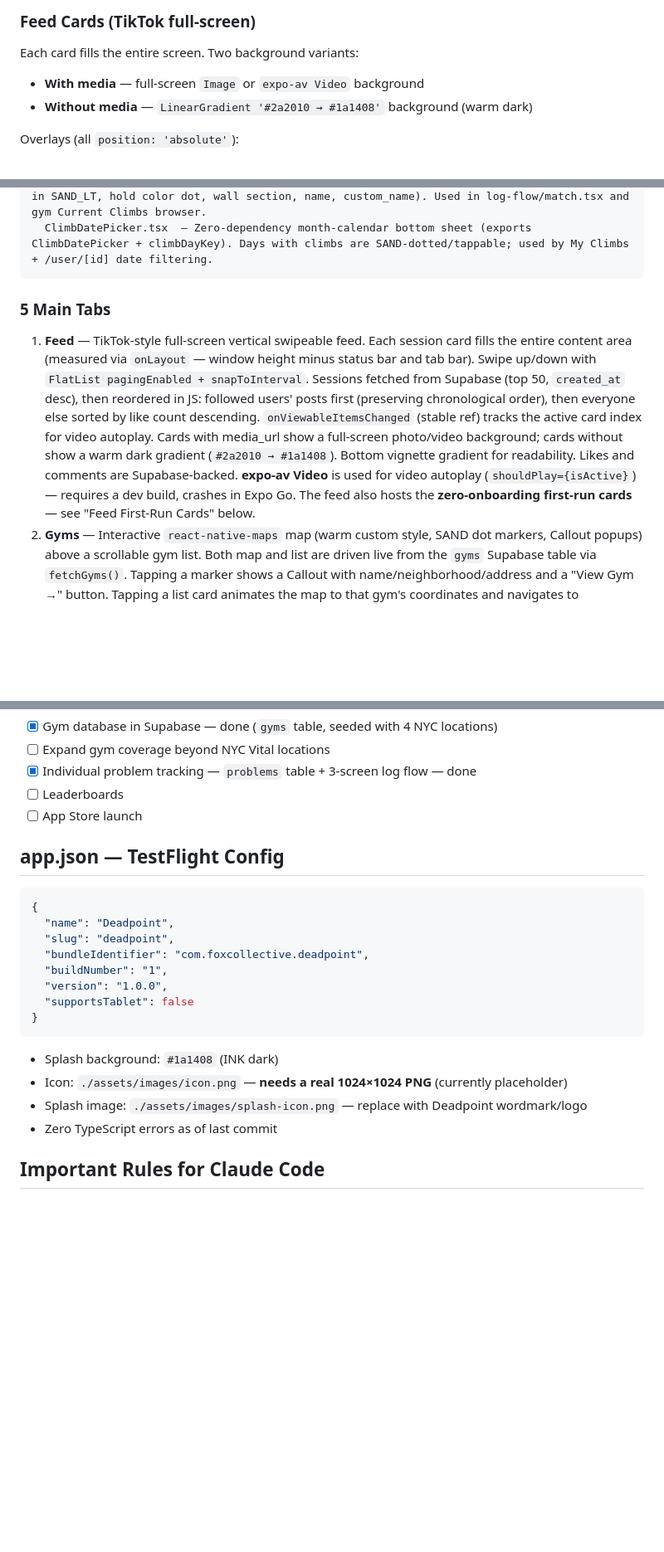
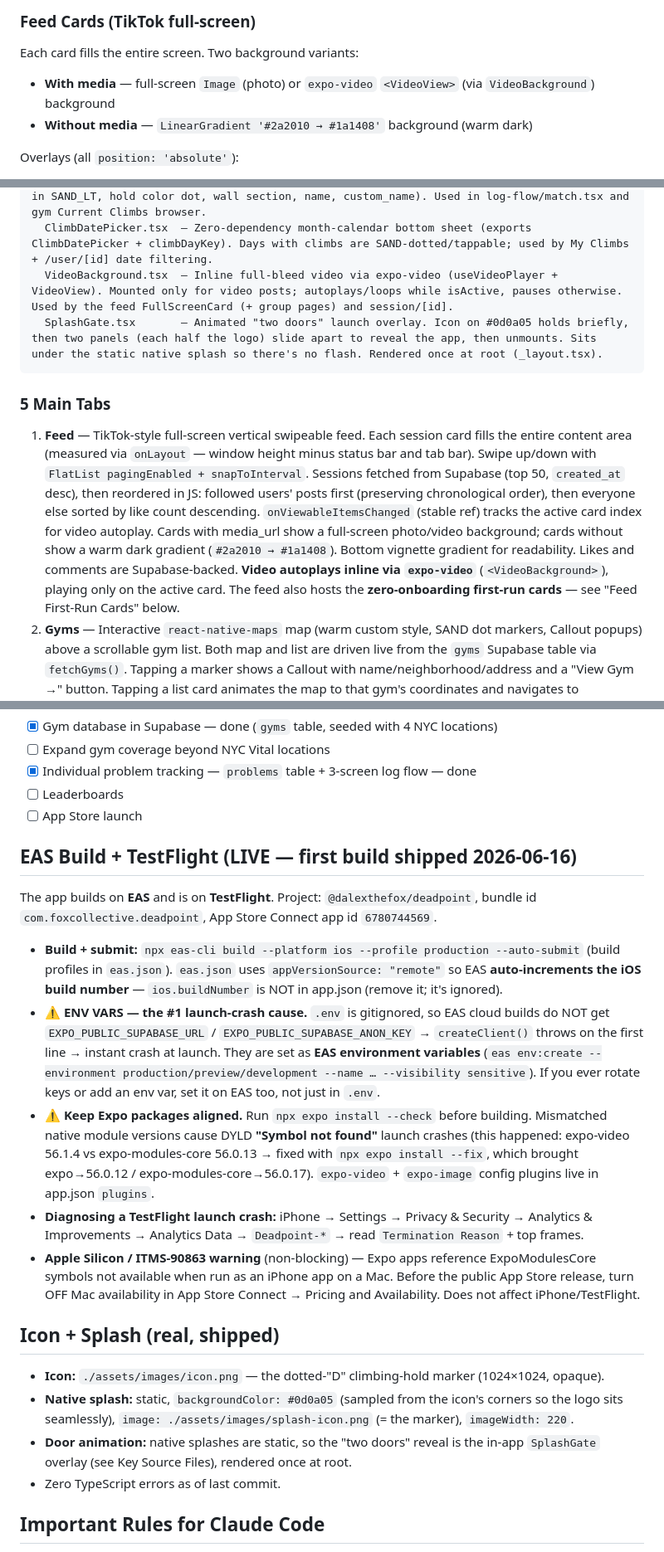
Before and after one commit to Dalexfox/deadpoint, a Markdown page: CLAUDE.md, 3 parts joined by grey strips. Shown at 83% size. Rendered like a GitHub page; blank space fills up the shorter version.

Commit message:
docs: CLAUDE.md — TestFlight live, expo-video, real icon/splash, env-var gotcha
Documents this session's ship work now that Deadpoint is live on TestFlight:
- Video: expo-av removed (broke the iOS build) → expo-video via VideoBackground;
  rewrote every stale "expo-av Video" reference + the Important Rules entry
  ("NEVER reintroduce expo-av").
- New components in Key Source Files: VideoBackground, SplashGate.
- Replaced "app.json — TestFlight Config" with a real "EAS Build + TestFlight"
  section: build/--auto-submit flow, remote version source, and the two crash
  gotchas (EXPO_PUBLIC_* must be EAS env vars since .env is gitignored; keep Expo
  packages aligned via `expo install --check` to avoid DYLD symbol crashes),
  plus crash-log retrieval and the ITMS-90863 Mac-availability note.
- Real icon + splash (#0d0a05) + SplashGate door animation documented.
- Built list updated; removed stale icon-placeholder / buildNumber notes.

Co-Authored-By: Claude Sonnet 4.6 <noreply@anthropic.com>

````diff
--- a/CLAUDE.md
+++ b/CLAUDE.md
@@ -91,7 +91,7 @@ DIVIDER    = 'rgba(26,20,8,0.08)'   // Hairline dividers
 
 ### Feed Cards (TikTok full-screen)
 Each card fills the entire screen. Two background variants:
-- **With media** — full-screen `Image` or `expo-av Video` background
+- **With media** — full-screen `Image` (photo) or `expo-video` `<VideoView>` (via `VideoBackground`) background
 - **Without media** — `LinearGradient '#2a2010 → #1a1408'` background (warm dark)
 
 Overlays (all `position: 'absolute'`):
@@ -434,10 +434,12 @@ src/lib/
 src/components/
   ProblemCard.tsx      — Reusable full-bleed problem card (media bg or dark gradient, grade in SAND_LT, hold color dot, wall section, name, custom_name). Used in log-flow/match.tsx and gym Current Climbs browser.
   ClimbDatePicker.tsx  — Zero-dependency month-calendar bottom sheet (exports ClimbDatePicker + climbDayKey). Days with climbs are SAND-dotted/tappable; used by My Climbs + /user/[id] date filtering.
+  VideoBackground.tsx  — Inline full-bleed video via expo-video (useVideoPlayer + VideoView). Mounted only for video posts; autoplays/loops while isActive, pauses otherwise. Used by the feed FullScreenCard (+ group pages) and session/[id].
+  SplashGate.tsx       — Animated "two doors" launch overlay. Icon on #0d0a05 holds briefly, then two panels (each half the logo) slide apart to reveal the app, then unmounts. Sits under the static native splash so there's no flash. Rendered once at root (_layout.tsx).
 ```
 
 ### 5 Main Tabs
-1. **Feed** — TikTok-style full-screen vertical swipeable feed. Each session card fills the entire content area (measured via `onLayout` — window height minus status bar and tab bar). Swipe up/down with `FlatList pagingEnabled + snapToInterval`. Sessions fetched from Supabase (top 50, `created_at` desc), then reordered in JS: followed users' posts first (preserving chronological order), then everyone else sorted by like count descending. `onViewableItemsChanged` (stable ref) tracks the active card index for video autoplay. Cards with media_url show a full-screen photo/video background; cards without show a warm dark gradient (`#2a2010 → #1a1408`). Bottom vignette gradient for readability. Likes and comments are Supabase-backed. **expo-av Video** is used for video autoplay (`shouldPlay={isActive}`) — requires a dev build, crashes in Expo Go. The feed also hosts the **zero-onboarding first-run cards** — see "Feed First-Run Cards" below.
+1. **Feed** — TikTok-style full-screen vertical swipeable feed. Each session card fills the entire content area (measured via `onLayout` — window height minus status bar and tab bar). Swipe up/down with `FlatList pagingEnabled + snapToInterval`. Sessions fetched from Supabase (top 50, `created_at` desc), then reordered in JS: followed users' posts first (preserving chronological order), then everyone else sorted by like count descending. `onViewableItemsChanged` (stable ref) tracks the active card index for video autoplay. Cards with media_url show a full-screen photo/video background; cards without show a warm dark gradient (`#2a2010 → #1a1408`). Bottom vignette gradient for readability. Likes and comments are Supabase-backed. **Video autoplays inline via `expo-video`** (`<VideoBackground>`), playing only on the active card. The feed also hosts the **zero-onboarding first-run cards** — see "Feed First-Run Cards" below.
 2. **Gyms** — Interactive `react-native-maps` map (warm custom style, SAND dot markers, Callout popups) above a scrollable gym list. Both map and list are driven live from the `gyms` Supabase table via `fetchGyms()`. Tapping a marker shows a Callout with name/neighborhood/address and a "View Gym →" button. Tapping a list card animates the map to that gym's coordinates and navigates to `/gym/[id]`. Visited gyms (gyms the user has logged a session at) are highlighted differently in the list. Map height: `max(170, screenHeight * 0.26)` — kept compact so the gym list is easy to reach.
 3. **Explore** — Find and follow other climbers. See Explore tab section below.
 4. **Log** — 3-screen flow for identifying and logging a climb. See 3-Screen Log Flow section below.
@@ -800,21 +805,35 @@ Therefore:
 - [ ] Leaderboards
 - [ ] App Store launch
 
-## app.json — TestFlight Config
-```json
-{
-  "name": "Deadpoint",
-  "slug": "deadpoint",
-  "bundleIdentifier": "com.foxcollective.deadpoint",
-  "buildNumber": "1",
-  "version": "1.0.0",
-  "supportsTablet": false
-}
-```
-- Splash background: `#1a1408` (INK dark)
-- Icon: `./assets/images/icon.png` — **needs a real 1024×1024 PNG** (currently placeholder)
-- Splash image: `./assets/images/splash-icon.png` — replace with Deadpoint wordmark/logo
-- Zero TypeScript errors as of last commit
+## EAS Build + TestFlight (LIVE — first build shipped 2026-06-16)
+The app builds on **EAS** and is on **TestFlight**. Project: `@dalexthefox/deadpoint`,
+bundle id `com.foxcollective.deadpoint`, App Store Connect app id `6780744569`.
+- **Build + submit:** `npx eas-cli build --platform ios --profile production --auto-submit`
+  (build profiles in `eas.json`). `eas.json` uses `appVersionSource: "remote"` so EAS
+  **auto-increments the iOS build number** — `ios.buildNumber` is NOT in app.json (remove it; it's ignored).
+- **⚠️ ENV VARS — the #1 launch-crash cause.** `.env` is gitignored, so EAS cloud builds
+  do NOT get `EXPO_PUBLIC_SUPABASE_URL` / `EXPO_PUBLIC_SUPABASE_ANON_KEY` → `createClient()`
+  throws on the first line → instant crash at launch. They are set as **EAS environment
+  variables** (`eas env:create --environment production/preview/development --name … --visibility sensitive`).
+  If you ever rotate keys or add an env var, set it on EAS too, not just in `.env`.
+- **⚠️ Keep Expo packages aligned.** Run `npx expo install --check` before building. Mismatched
+  native module versions cause DYLD **"Symbol not found"** launch crashes (this happened:
+  expo-video 56.1.4 vs expo-modules-core 56.0.13 → fixed with `npx expo install --fix`, which
+  brought expo→56.0.12 / expo-modules-core→56.0.17). `expo-video` + `expo-image` config plugins
+  live in app.json `plugins`.
+- **Diagnosing a TestFlight launch crash:** iPhone → Settings → Privacy & Security → Analytics &
+  Improvements → Analytics Data → `Deadpoint-*` → read `Termination Reason` + top frames.
+- **Apple Silicon / ITMS-90863 warning** (non-blocking) — Expo apps reference ExpoModulesCore
+  symbols not available when run as an iPhone app on a Mac. Before the public App Store release,
+  turn OFF Mac availability in App Store Connect → Pricing and Availability. Does not affect iPhone/TestFlight.
+
+## Icon + Splash (real, shipped)
+- **Icon:** `./assets/images/icon.png` — the dotted-"D" climbing-hold marker (1024×1024, opaque).
+- **Native splash:** static, `backgroundColor: #0d0a05` (sampled from the icon's corners so the
+  logo sits seamlessly), `image: ./assets/images/splash-icon.png` (= the marker), `imageWidth: 220`.
+- **Door animation:** native splashes are static, so the "two doors" reveal is the in-app
+  `SplashGate` overlay (see Key Source Files), rendered once at root.
+- Zero TypeScript errors as of last commit.
 
 ## Important Rules for Claude Code
 - Always use **expo-router** for navigation, NEVER react-navigation
````
Also changed, not shown: other parts of CLAUDE.md (+7 -4 lines).
